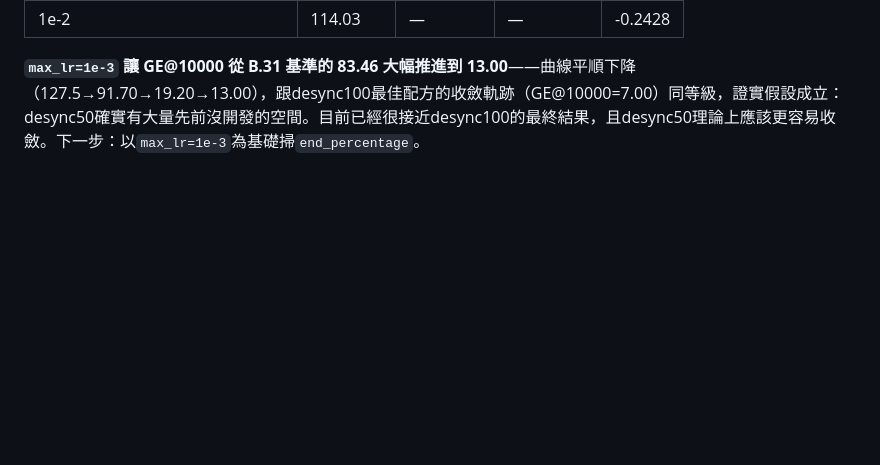
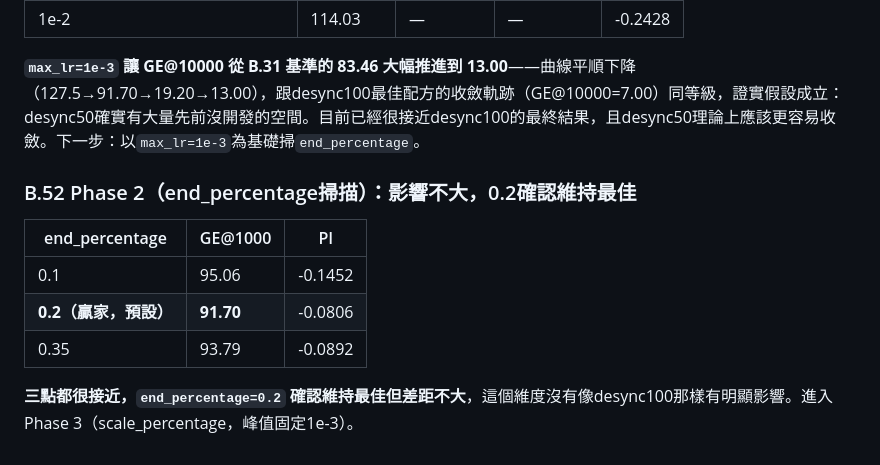
Before and after one commit to YeMiao1026/dlsca-attack-v2, a Markdown page: CLAUDE.md, the part around the change. Rendered like a GitHub page; blank space fills up the shorter version.

Commit message:
desync50+resync Phase 2: end_percentage has little effect, 0.2 stays the winner
All 3 points (0.1=95.06, 0.2=91.70, 0.35=93.79) land close together,
unlike desync100 where this dimension mattered more. Moving to Phase 3
(scale_percentage, peak fixed at 1e-3).

Co-Authored-By: Claude Sonnet 5 <noreply@anthropic.com>

```diff
--- a/CLAUDE.md
+++ b/CLAUDE.md
@@ -1678,3 +1678,13 @@ Phase 4（epoch數，其餘沿用Phase1-3贏家）：
 | 1e-2 | 114.03 | — | — | -0.2428 |
 
 **`max_lr=1e-3` 讓 GE@10000 從 B.31 基準的 83.46 大幅推進到 13.00**——曲線平順下降（127.5→91.70→19.20→13.00），跟desync100最佳配方的收斂軌跡（GE@10000=7.00）同等級，證實假設成立：desync50確實有大量先前沒開發的空間。目前已經很接近desync100的最終結果，且desync50理論上應該更容易收斂。下一步：以`max_lr=1e-3`為基礎掃`end_percentage`。
+
+### B.52 Phase 2（end_percentage掃描）：影響不大，0.2確認維持最佳
+
+| end_percentage | GE@1000 | PI |
+|---|---|---|
+| 0.1 | 95.06 | -0.1452 |
+| **0.2（贏家，預設）** | **91.70** | -0.0806 |
+| 0.35 | 93.79 | -0.0892 |
+
+**三點都很接近，`end_percentage=0.2` 確認維持最佳但差距不大**，這個維度沒有像desync100那樣有明顯影響。進入 Phase 3（scale_percentage，峰值固定1e-3）。
```
